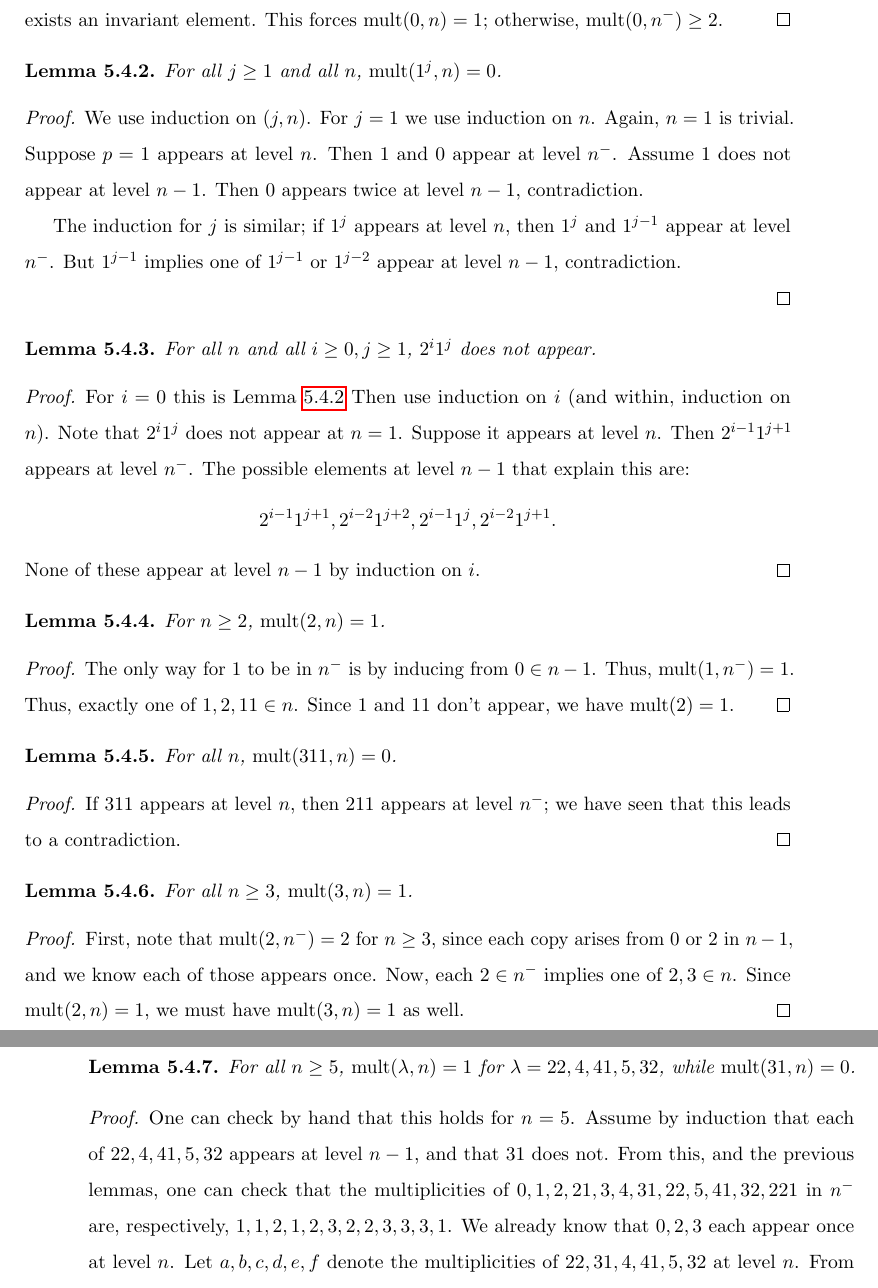
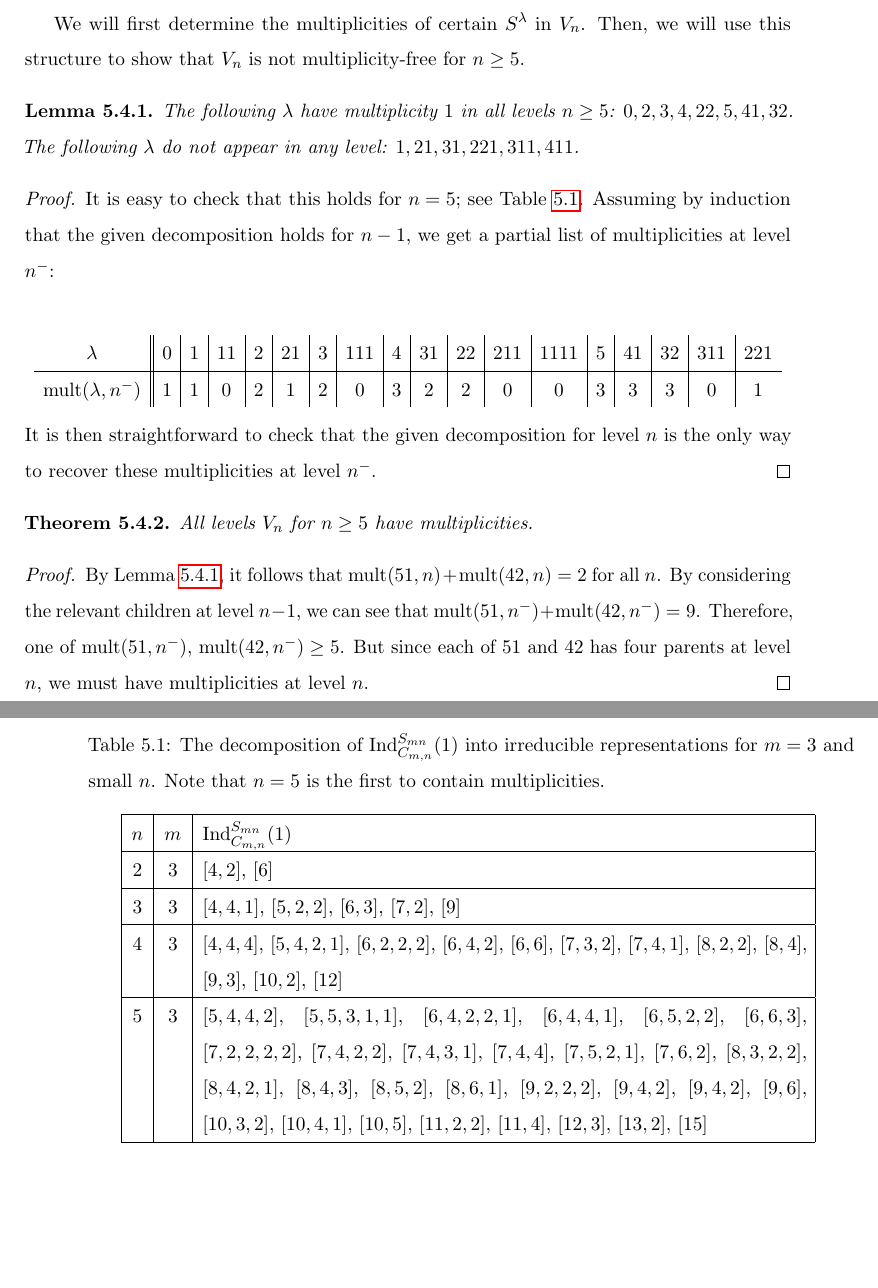
Before and after one commit to jamesrp/thesis, a LaTeX thesis (thesis.tex, which reads ch5.tex): two parts of pages 105 and 106 of 110, joined at a grey line, cut at the place of the change, the shorter picture padded with empty space. Compiled offline with pdfLaTeX.

Commit message:
Updated Monty paper to v2

```diff
--- a/ch5.tex
+++ b/ch5.tex
@@ -110 +112,3 @@ For any partition pattern $\lambda$, let $\mult(\lambda,n)$ be the multiplicity
 
+We will first determine the multiplicities of certain $S^\lambda$ in $V_n$. Then, we will use this structure to show that $V_n$ is not multiplicity-free for
+$n \ge 5$.
@@ -113,77 +115,48 @@ Although most of the lemmas are quite short, they rely on previous lemmas, so we
 
 
-\begin{lemma}
-For all $n$, $\mult(0,n)=1$.
+\begin{lemma}\label{BV:inductivelemma}
+The following $\lambda$ have multiplicity $1$ in all levels $n \ge 5$:
+$0,2,3,4,22,5,41,32$. The following $\lambda$ do not appear in any level: $1,21,31,221,311,411$.
 \end{lemma}
 \begin{proof}
-We use induction on $n$. For $n=1$ this is trivial. Suppose it holds for $n-1$.
-Then $\mult(0,n^-)=1$.
-We know from the definition of $V_n$ that $\mult(0,n) \ge 1$ for each $n$, as there exists an invariant element.
-This forces $\mult(0,n)=1$; otherwise, $\mult(0,n^-) \ge 2$.
+It is easy to check that this holds for $n=5$; see Table \ref{BV:table1}. Assuming by induction that the
+given decomposition holds for $n-1$, we get a partial list of multiplicities
+at level $n^-$:
+
+
+$$
+\begin{array}{c||c|c|c|c|c|c|c|c|c|c|c|c|c|c|c|c|c}
+\lambda &0&1&11&2&21&3&111&4&31&22&211&1111&5&41&32&311&221 \\ \hline
+\mult(\lambda,n^-)&1&1&0&2&1&2&0&3&2&2&0&0&3&3&3&0&1
+\end{array}
+$$
+It is then straightforward to check that
+the given decomposition for level $n$ is the only way to recover these multiplicities at level $n^-$.
 \end{proof}
 
-\begin{lemma}\label{BV:lemma1j}
-For all $j \ge 1$ and all $n$, $\mult(1^j,n)=0$.
-\end{lemma}
+
+\begin{theorem}\label{BV:multiplicities}
+All levels $V_n$ for $n \ge 5$ have multiplicities.
+\end{theorem}
 \begin{proof}
-We use induction on $(j,n)$.
-For $j = 1$ we use induction on $n$.
-Again, $n=1$ is trivial.
-Suppose $p = 1$ appears at level $n$.
-Then 1 and 0 appear at level $n^-$.
-Assume 1 does not appear at level $n-1$. Then 0 appears twice at level $n-1$, contradiction.
-
-The induction for $j$ is similar; if $1^j$ appears at level $n$, then $1^j$ and $1^{j-1}$ appear at level $n^-$.
-But $1^{j-1}$ implies one of $1^{j-1}$ or $1^{j-2}$ appear at level $n-1$, contradiction.
-
+By Lemma \ref{BV:inductivelemma}, it follows that $\mult(51,n) + \mult(42,n) = 2$ for all $n$.
+By considering the relevant children at level $n-1$, we can see that $\mult(51,n^-) + \mult(42,n^-) = 9$.
+ Therefore, one of
+$\mult(51,n^-)$, $\mult(42,n^-) \ge 5$. But since each of $51$ and $42$ has four parents at
+level $n$, we must have multiplicities at level $n$.
 \end{proof}
 
-\begin{lemma}
-For all $n$ and all $i\ge 0, j \ge 1$, $2^i1^j$ does not appear.
-\end{lemma}
-\begin{proof}
-For $i=0$ this is Lemma \ref{BV:lemma1j}
-Then use induction on $i$ (and within, induction on $n$).
-Note that $2^i1^j$ does not appear at $n=1$.
-Suppose it appears at level $n$.
-Then $2^{i-1}1^{j+1}$ appears at level $n^-$.
-The possible elements at level $n-1$ that explain this are:
-$$
-2^{i-1}1^{j+1},
-2^{i-2}1^{j+2},
-2^{i-1}1^{j},
-2^{i-2}1^{j+1}.
-$$
-None of these appear at level $n-1$ by induction on $i$.
-\end{proof}
-
-\begin{lemma}
-For $n \ge 2$, $\mult(2,n) = 1$.
-\end{lemma}
-\begin{proof}
-The only way for 1 to be in $n^-$ is by inducing from $0 \in n-1$. Thus, $\mult(1,n^-)=1$. Thus, exactly one of $1,2,11 \in n$. Since 1 and 11 don't appear, we have $\mult(2)=1$.
-\end{proof}
-
-\begin{lemma}
-For all $n$, $\mult(311,n)=0$.
-\end{lemma}
-\begin{proof}
-If 311 appears at level $n$, then 211 appears at level $n^-$; we have seen that this leads to a contradiction.
-\end{proof}
-
-\begin{lemma}
-For all $n \ge 3$, $\mult(3,n) = 1$.
-\end{lemma}
-\begin{proof}
-First, note that $\mult(2,n^-)=2$ for $n \ge 3$, since each copy arises from 0 or 2 in $n-1$, and we know each of those appears once.
-Now, each $2 \in n^-$ implies one of $2,3 \in n$. Since $\mult(2,n)=1$, we must have $\mult(3,n)=1$ as well.
-\end{proof}
-
-\begin{lemma}\label{BV:biglemma}
-For all $n \ge 5$, $\mult(\lambda,n)=1$ for $\lambda = 22,4,41,5,32$, while $\mult(31,n)=0$.
-\end{lemma}
-\begin{proof}
-One can check by hand that this holds for $n=5$.
-Assume by induction that each of $22,4,41,5,32$ appears at level $n-1$, and that $31$ does not.
-From this, and the previous lemmas, one can check that the multiplicities of $0,1,2,21,3,4,31,22,5,41,32,221$ in $n^-$ are, respectively, $1,1,2,1,2,3,2,2,3,3,3,1$. We already know that $0,2,3$ each appear once at level $n$. Let $a,b,c,d,e,f$ denote the multiplicities of $22,31,4,41,5,32$ at level $n$. From examining the possible parents at level $n$ of the elements $21,3,31,4,22$ in $n^-$, we have that $a+b=1$, $b+c=1$, $b+d+f=2$, $c+d+e=3$, and $a+f=2$. It is easy to see that the only assignment of nonnegative integers is $(a,b,c,d,e,f) = (1,0,1,1,1,1)$, verifying the inductive step.
-\end{proof}
+\begin{table}[h]
+\caption{The decomposition of $\Ind_{C_{m,n}}^{S_{mn}}(1)$ into irreducible representations for $m=3$ and small $n$. Note that $n=5$ is the first to contain multiplicities.}
+\begin{center}
+    \begin{tabular}{|c|c|p{12cm}|}
+    \hline
+    $n$ & $m$ & $\Ind_{C_{m,n}}^{S_{mn}}(1)$ \\ \hline
+    2 & 3 & $[4, 2]$, $[6]$ \\ \hline
+    3 & 3 & $[4, 4, 1]$, $[5, 2, 2]$, $[6, 3]$, $[7, 2]$, $[9]$  \\ \hline
+    4 & 3 & $[4, 4, 4]$, $[5, 4, 2, 1]$, $[6, 2, 2, 2]$, $[6, 4, 2]$, $[6, 6]$, $[7, 3, 2]$, $[7, 4, 1]$, $[8, 2, 2]$, $[8, 4]$, $[9, 3]$, $[10, 2]$, $[12]$ \\ \hline
+    5 & 3 & $[5, 4, 4, 2]$, $[5, 5, 3, 1, 1]$, $[6, 4, 2, 2, 1]$, $[6, 4, 4, 1]$, $[6, 5, 2, 2]$, $[6, 6, 3]$, $[7, 2, 2, 2, 2]$, $[7, 4, 2, 2]$, $[7, 4, 3, 1]$, $[7, 4, 4]$, $[7, 5, 2, 1]$, $[7, 6, 2]$, $[8, 3, 2, 2]$, $[8, 4, 2, 1]$, $[8, 4, 3]$, $[8, 5, 2]$, $[8, 6, 1]$, $[9, 2, 2, 2]$, $[9, 4, 2]$, $[9, 4, 2]$, $[9, 6]$, $[10, 3, 2]$, $[10, 4, 1]$, $[10, 5]$, $[11, 2, 2]$, $[11, 4]$, $[12, 3]$, $[13, 2]$, $[15]$ \\ \hline
+    \end{tabular}
+\label{BV:table1}
+\end{center}
+\end{table}
```
Also changed, not shown: ch5.tex (42 more changed lines).
